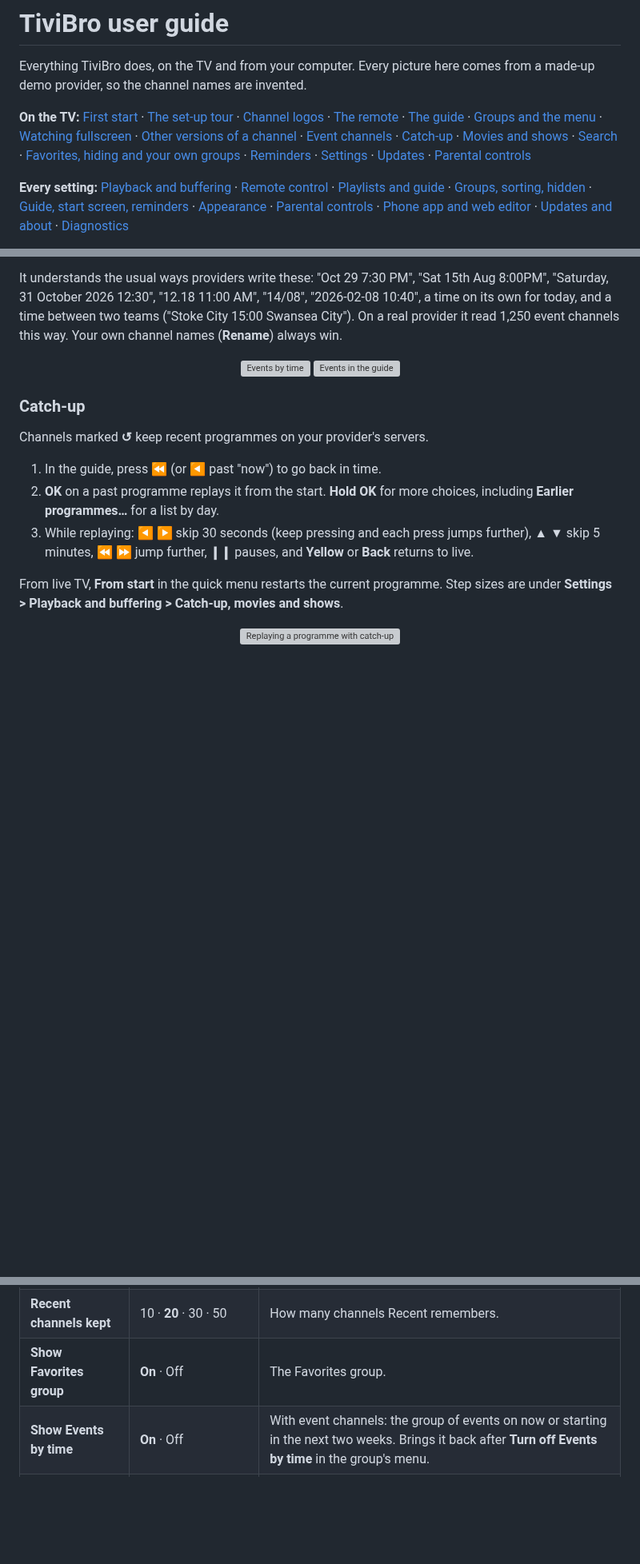
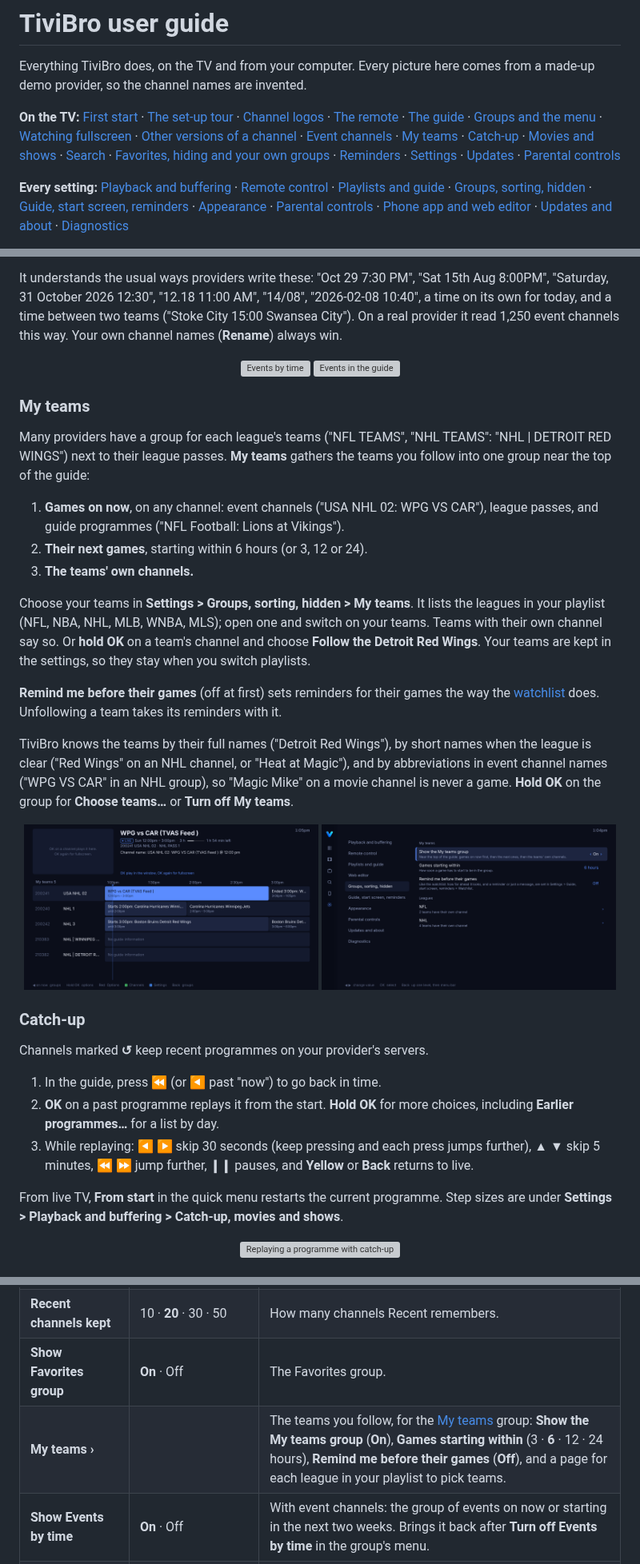
Before and after one commit to ohmybahgosh/TiviBro, a Markdown page: docs/USER-GUIDE.md, 3 parts joined by grey strips. Shown at 80% size. Drawn GitHub-style; pictures changed too: docs/screenshots/tv-teams-guide.png (added), docs/screenshots/tv-teams-page.png (added); blank space fills up the shorter version; grey boxes are pictures that could not be loaded.

Commit message:
My teams: follow NFL, NBA, NHL, MLB, WNBA and MLS teams, a group with their games and channels, optional reminders

```diff
--- a/docs/USER-GUIDE.md
+++ b/docs/USER-GUIDE.md
@@ -2,7 +2,7 @@
 
 Everything TiviBro does, on the TV and from your computer.  Every picture here comes from a made-up demo provider, so the channel names are invented.
 
-**On the TV:** [First start](#first-start) · [The set-up tour](#the-set-up-tour) · [Channel logos](#channel-logos) · [The remote](#the-remote) · [The guide](#the-guide) · [Groups and the menu](#groups-and-the-menu) · [Watching fullscreen](#watching-fullscreen) · [Other versions of a channel](#other-versions-of-a-channel) · [Event channels](#event-channels-pay-per-view-and-sports-passes) · [Catch-up](#catch-up) · [Movies and shows](#movies-and-shows) · [Search](#search) · [Favorites, hiding and your own groups](#favorites-hiding-and-your-own-groups) · [Reminders](#reminders) · [Settings](#settings) · [Updates](#updates) · [Parental controls](#parental-controls)
+**On the TV:** [First start](#first-start) · [The set-up tour](#the-set-up-tour) · [Channel logos](#channel-logos) · [The remote](#the-remote) · [The guide](#the-guide) · [Groups and the menu](#groups-and-the-menu) · [Watching fullscreen](#watching-fullscreen) · [Other versions of a channel](#other-versions-of-a-channel) · [Event channels](#event-channels-pay-per-view-and-sports-passes) · [My teams](#my-teams) · [Catch-up](#catch-up) · [Movies and shows](#movies-and-shows) · [Search](#search) · [Favorites, hiding and your own groups](#favorites-hiding-and-your-own-groups) · [Reminders](#reminders) · [Settings](#settings) · [Updates](#updates) · [Parental controls](#parental-controls)
 
 **Every setting:** [Playback and buffering](#settings-playback-and-buffering) · [Remote control](#settings-remote-control) · [Playlists and guide](#settings-playlists-and-guide) · [Groups, sorting, hidden](#settings-groups-sorting-hidden) · [Guide, start screen, reminders](#settings-guide-start-screen-reminders) · [Appearance](#settings-appearance) · [Parental controls](#settings-parental-controls) · [Phone app and web editor](#settings-phone-app-and-web-editor) · [Updates and about](#settings-updates-and-about) · [Diagnostics](#settings-diagnostics)
 
@@ -289,6 +289,25 @@ It understands the usual ways providers write these: "Oct 29 7:30 PM", "Sat 15th
 <p align="center">
   <a href="https://tivibro.app/view/#tv-events-list"><img src="screenshots/tv-events-list.png" width="49%" alt="Events by time"></a>
   <a href="https://tivibro.app/view/#tv-events-guide"><img src="screenshots/tv-events-guide.png" width="49%" alt="Events in the guide"></a>
+</p>
+
+### My teams
+
+Many providers have a group for each league's teams ("NFL TEAMS", "NHL TEAMS": "NHL | DETROIT RED WINGS") next to their league passes.  **My teams** gathers the teams you follow into one group near the top of the guide:
+
+1. **Games on now**, on any channel: event channels ("USA NHL 02: WPG VS CAR"), league passes, and guide programmes ("NFL Football: Lions at Vikings").
+2. **Their next games**, starting within 6 hours (or 3, 12 or 24).
+3. **The teams' own channels.**
+
+Choose your teams in **Settings > Groups, sorting, hidden > My teams**.  It lists the leagues in your playlist (NFL, NBA, NHL, MLB, WNBA, MLS); open one and switch on your teams.  Teams with their own channel say so.  Or **hold OK** on a team's channel and choose **Follow the Detroit Red Wings**.  Your teams are kept in the settings, so they stay when you switch playlists.
+
+**Remind me before their games** (off at first) sets reminders for their games the way the [watchlist](#watchlist) does.  Unfollowing a team takes its reminders with it.
+
+TiviBro knows the teams by their full names ("Detroit Red Wings"), by short names when the league is clear ("Red Wings" on an NHL channel, or "Heat at Magic"), and by abbreviations in event channel names ("WPG VS CAR" in an NHL group), so "Magic Mike" on a movie channel is never a game.  **Hold OK** on the group for **Choose teams…** or **Turn off My teams**.
+
+<p align="center">
+  <img src="screenshots/tv-teams-guide.png" width="49%" alt="My teams in the guide">
+  <img src="screenshots/tv-teams-page.png" width="49%" alt="Settings: My teams">
 </p>
 
 ### Catch-up
@@ -643,6 +662,7 @@ Which groups show, in what order, and getting hidden things back.
 | **Show Recent channels** | **On** · Off | A group with the channels you watched lately. |
 | **Recent channels kept** | 10 · **20** · 30 · 50 | How many channels Recent remembers. |
 | **Show Favorites group** | **On** · Off | The Favorites group. |
+| **My teams ›** | | The teams you follow, for the [My teams](#my-teams) group: **Show the My teams group** (**On**), **Games starting within** (3 · **6** · 12 · 24 hours), **Remind me before their games** (**Off**), and a page for each league in your playlist to pick teams. |
 | **Show Events by time** | **On** · Off | With event channels: the group of events on now or starting in the next two weeks.  Brings it back after **Turn off Events by time** in the group's menu. |
 | **Recently added channels** | Off · 3 days · **7 days** · 14 days | A **Recently added** group with the channels that are new in your playlist since it last loaded, newest first, and a **NEW** tag in the lists. |
 | **Groups your provider adds later** | **Show them** · Hide them | *Hide them* keeps a tidy list tidy after **Hide all groups**: new provider groups arrive hidden. |
```
Also changed, not shown: CHANGELOG.md (+1 -0 lines), 13 other files.
